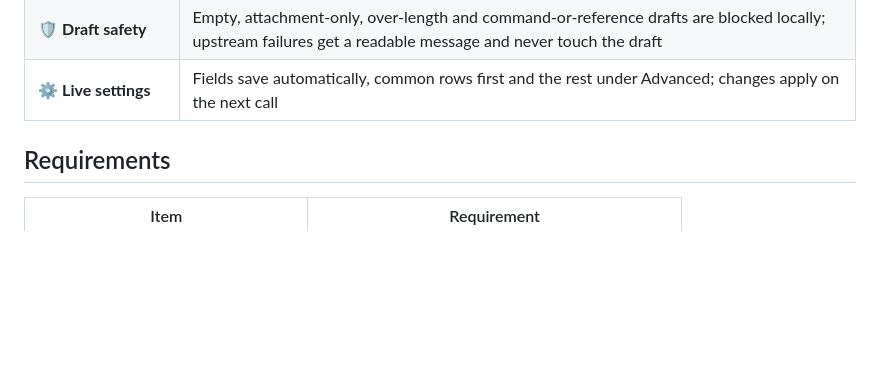
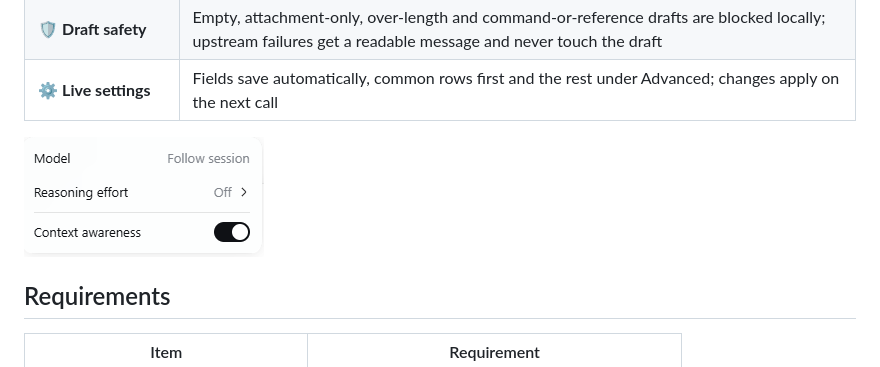
Before and after one commit to surfishs/dsh-prompt-enhance, a Markdown page: README.en.md, the part around the change. Rendered like a GitHub page; pictures changed too: docs/images/quick-settings-en.png (added); blank space fills up the shorter version.

Commit message:
docs: show the quick settings card in both READMEs

```diff
--- a/README.en.md
+++ b/README.en.md
@@ -39,6 +39,8 @@ With context awareness on, the plugin passes the last few turns to the model, he
 | 🔑 **Zero credentials** | Calls use DSH's model service and credential store; the plugin never reads or stores keys |
 | 🛡️ **Draft safety** | Empty, attachment-only, over-length and command-or-reference drafts are blocked locally; upstream failures get a readable message and never touch the draft |
 | ⚙️ **Live settings** | Fields save automatically, common rows first and the rest under Advanced; changes apply on the next call |
+
+![The right-click quick settings card: model, reasoning effort and context awareness](./docs/images/quick-settings-en.png)
 
 ## Requirements
 
```
Also changed, not shown: README.md (+2 -0 lines), docs/images/quick-settings-zh.png (added).
